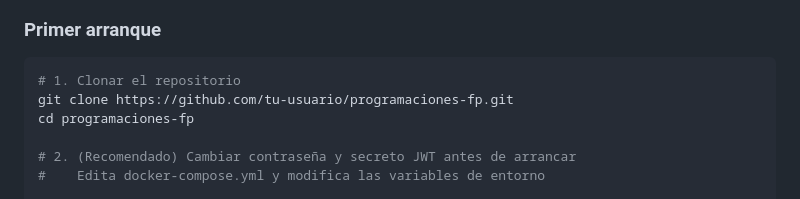
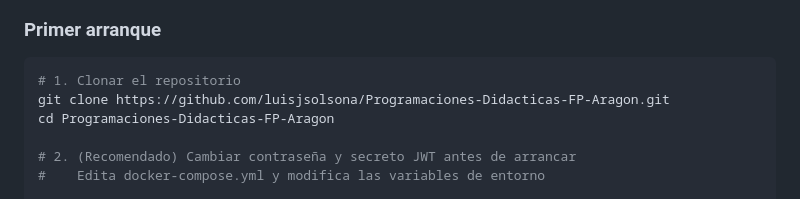
Before and after one commit to luisjsolsona/Programaciones-Didacticas-FP-Aragon, a Markdown page: README.md, the part around the change. Rendered like a GitHub page.

Commit message:
actualizo README

````diff
--- a/README.md
+++ b/README.md
@@ -96,8 +96,8 @@ programaciones-fp/
 
 ```bash
 # 1. Clonar el repositorio
-git clone https://github.com/tu-usuario/programaciones-fp.git
-cd programaciones-fp
+git clone https://github.com/luisjsolsona/Programaciones-Didacticas-FP-Aragon.git
+cd Programaciones-Didacticas-FP-Aragon
 
 # 2. (Recomendado) Cambiar contraseña y secreto JWT antes de arrancar
 #    Edita docker-compose.yml y modifica las variables de entorno
````
